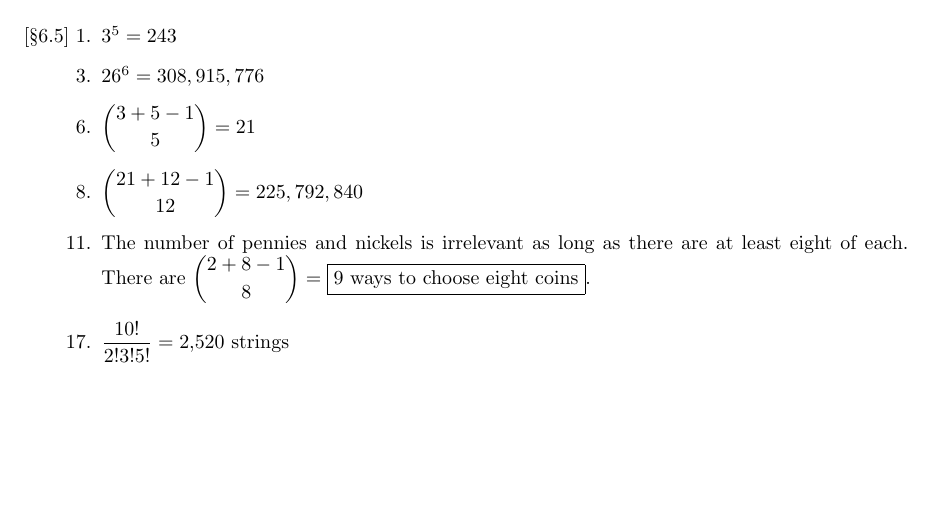
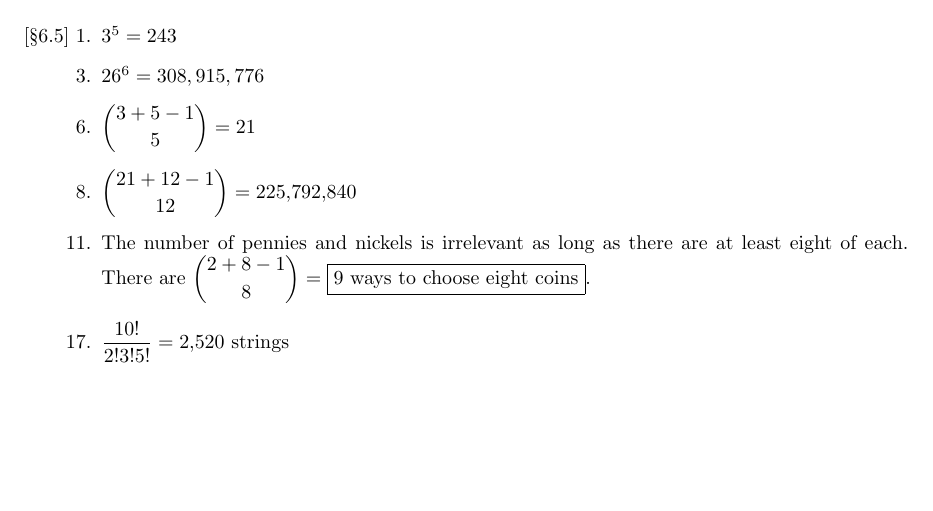
Before and after one commit to jasonchuanhe/MATH381, a LaTeX problem sheet (hw11.tex): part of page 2 of 2, cut so that both start at the same text. Compiled offline with pdfLaTeX.

Commit message:
fix comma spacing

```diff
--- a/hw11.tex
+++ b/hw11.tex
@@ -69,7 +69,7 @@
     \item[{[\S 6.5]} 1.] $3^5 = 243$
     \item[3.] $26^6 = 308,915,776$
     \item[6.] $\displaystyle\binom{3+5-1}{5} = 21$
-    \item[8.] $\displaystyle\binom{21+12-1}{12} = 225,792,840$
+    \item[8.] $\displaystyle\binom{21+12-1}{12} = 225{,}792{,}840$
     \item[11.] The number of pennies and nickels is irrelevant as long as there are at least eight of each. There are $\displaystyle\binom{2+8-1}{8} = \fbox{9 ways to choose eight coins}$.
     \item[17.] $\dfrac{10!}{2!3!5!} = 2{,}520$ strings
 \end{enumerate}
```
Also changed, not shown: hw11.pdf.
